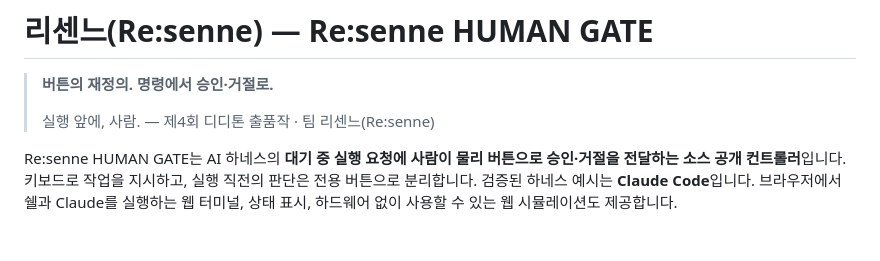
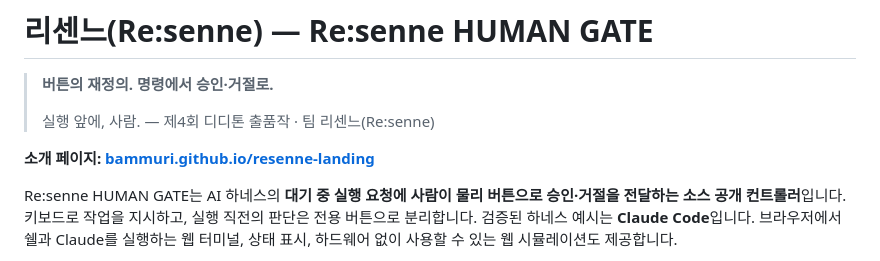
Before and after one commit to Bammuri/resenne-human-gate, a Markdown page: README.md, the part around the change. GitHub-like rendering; blank space fills up the shorter version.

```diff
--- a/README.md
+++ b/README.md
@@ -3,6 +3,8 @@
 > **버튼의 재정의. 명령에서 승인·거절로.**
 >
 > 실행 앞에, 사람. — 제4회 디디톤 출품작 · 팀 리센느(Re:senne)
+
+**소개 페이지: [bammuri.github.io/resenne-landing](https://bammuri.github.io/resenne-landing/)**
 
 Re:senne HUMAN GATE는 AI 하네스의 **대기 중 실행 요청에 사람이 물리 버튼으로 승인·거절을 전달하는
 소스 공개 컨트롤러**입니다. 키보드로 작업을 지시하고, 실행 직전의 판단은 전용 버튼으로 분리합니다.
```
Also changed, not shown: aidlc-docs/audit.md (+8 -0 lines).
